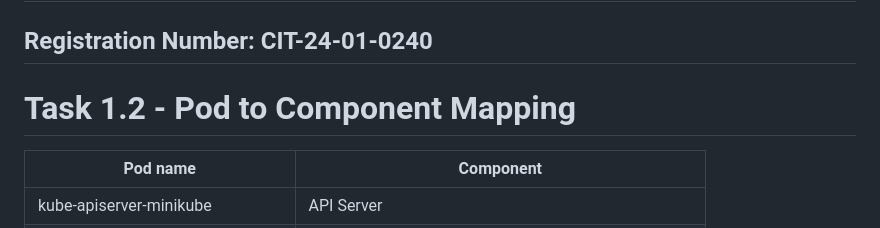
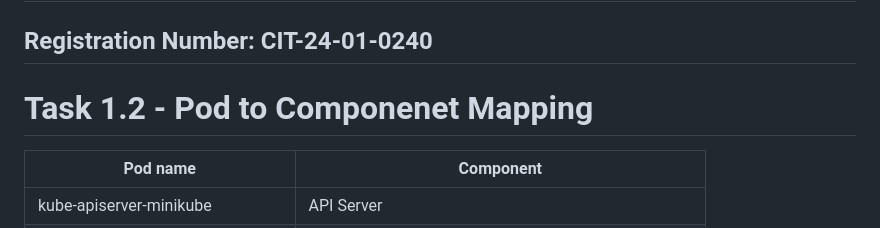
Before and after one commit to VemashiSandanika/CIT-24-01-0240, a Markdown page: lab6/answers.md, the part around the change. GitHub-like rendering.

```diff
--- a/lab6/answers.md
+++ b/lab6/answers.md
@@ -2,7 +2,7 @@
 ## Registration Number: CIT-24-01-0240
 
 
-# Task 1.2 - Pod to Component Mapping
+# Task 1.2 - Pod to Componenet Mapping
 
 | Pod name | Component |
 |---|---|
```
